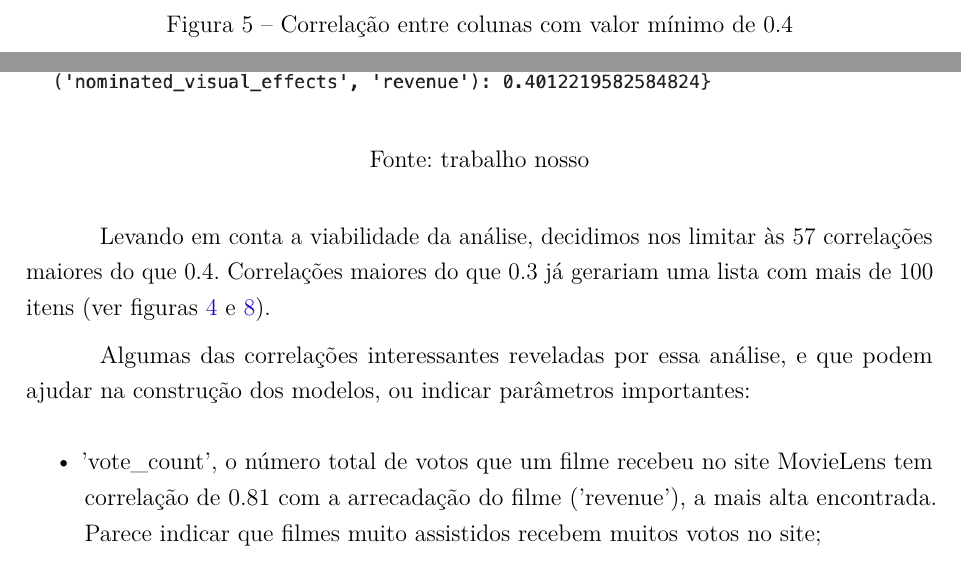
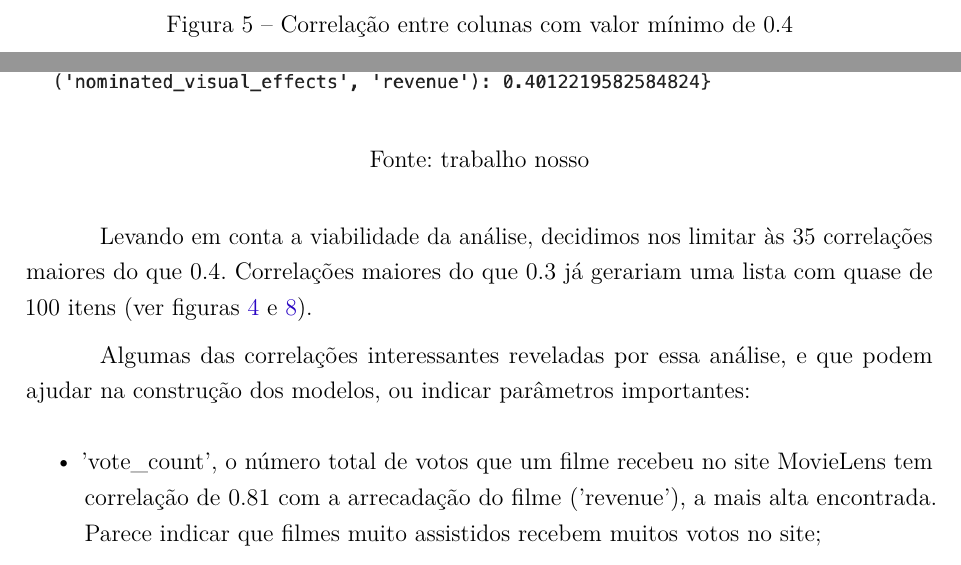
Before and after one commit to martinhohoff/mba_tcc, a LaTeX thesis (TCC.tex, which reads Cap2-Metodologia.tex): two parts of page 26 of 34, joined at a grey line, cut so that both start at the same text. Compiled offline with pdfLaTeX.

Commit message:
more chapter 2

```diff
--- a/Cap2-Metodologia.tex
+++ b/Cap2-Metodologia.tex
@@ -211,7 +211,7 @@
 
             Também ignoramos as correlações entre países de produção. Mesmo as altas entre elas não acrescentavam dados à nossa análise. A coluna que indica filmes produzidos nas Antilhas Holandesas ('country\_AN'), por exemplo, tem correlação perfeita com a coluna que marca filmes produzidos na Polinésia Francesa ('country\_FP').\par
 
-            Levando em conta a viabilidade da análise, decidimos nos limitar às 57 correlações maiores do que 0.4. Correlações maiores do que 0.3 já gerariam uma lista com mais de 100 itens (ver figuras \ref{corrs_graph} e \ref{corrs0.4}). \par
+            Levando em conta a viabilidade da análise, decidimos nos limitar às 35 correlações maiores do que 0.4. Correlações maiores do que 0.3 já gerariam uma lista com quase de 100 itens (ver figuras \ref{corrs_graph} e \ref{corrs0.4}). \par
 
             Algumas das correlações interessantes reveladas por essa análise, e que podem ajudar na construção dos modelos, ou indicar parâmetros importantes:
 
```
